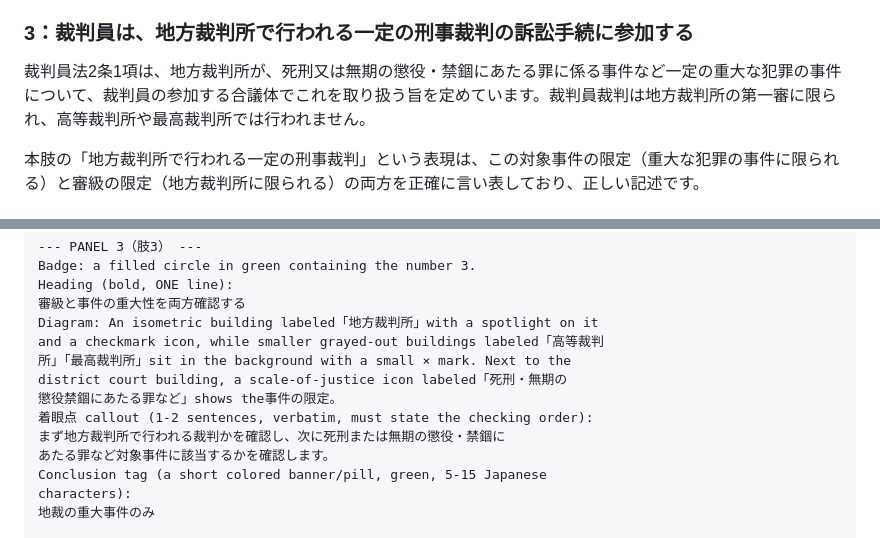
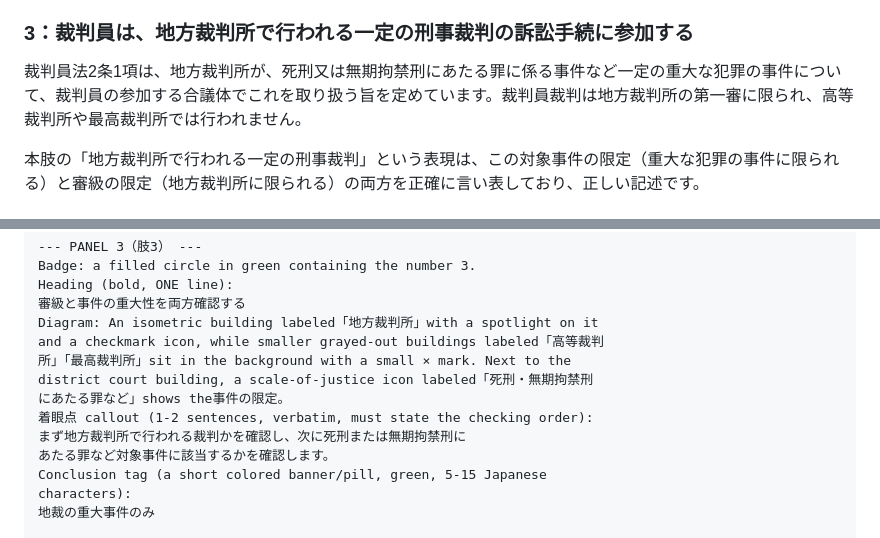
Before and after one commit to ThREE100/gyosei-kakomon, a Markdown page: note-articles/r7-mondai/q02-saibanin-seido.md, 2 parts joined by grey strips. Drawn GitHub-style.

Commit message:
note-articles: q02の「懲役・禁錮」表記を条文どおり「拘禁刑」に修正
裁判員法2条1項の実際の条文（note-articles/laws/saibaninhou.md）は拘禁刑
（刑法等一部改正法による懲役・禁錮の統合後の呼称）を用いており、本文・
⑤作図ガイドプロンプトの両方に残っていた旧称「懲役・禁錮」を修正

Co-Authored-By: Claude Sonnet 5 <noreply@anthropic.com>
Claude-Session: https://claude.ai/code/session_01CwQQANgymrRg25z2L5BjbR

```diff
--- a/note-articles/r7-mondai/q02-saibanin-seido.md
+++ b/note-articles/r7-mondai/q02-saibanin-seido.md
@@ -42,7 +42,7 @@
 
 ### 3：裁判員は、地方裁判所で行われる一定の刑事裁判の訴訟手続に参加する
 
-裁判員法2条1項は、地方裁判所が、死刑又は無期の懲役・禁錮にあたる罪に係る事件など一定の重大な犯罪の事件について、裁判員の参加する合議体でこれを取り扱う旨を定めています。裁判員裁判は地方裁判所の第一審に限られ、高等裁判所や最高裁判所では行われません。
+裁判員法2条1項は、地方裁判所が、死刑又は無期拘禁刑にあたる罪に係る事件など一定の重大な犯罪の事件について、裁判員の参加する合議体でこれを取り扱う旨を定めています。裁判員裁判は地方裁判所の第一審に限られ、高等裁判所や最高裁判所では行われません。
 
 本肢の「地方裁判所で行われる一定の刑事裁判」という表現は、この対象事件の限定（重大な犯罪の事件に限られる）と審級の限定（地方裁判所に限られる）の両方を正確に言い表しており、正しい記述です。
 
@@ -358,10 +358,10 @@ Heading (bold, ONE line):
 Diagram: An isometric building labeled「地方裁判所」with a spotlight on it
 and a checkmark icon, while smaller grayed-out buildings labeled「高等裁判
 所」「最高裁判所」sit in the background with a small × mark. Next to the
-district court building, a scale-of-justice icon labeled「死刑・無期の
-懲役禁錮にあたる罪など」shows the事件の限定。
+district court building, a scale-of-justice icon labeled「死刑・無期拘禁刑
+にあたる罪など」shows the事件の限定。
 着眼点 callout (1-2 sentences, verbatim, must state the checking order):
-まず地方裁判所で行われる裁判かを確認し、次に死刑または無期の懲役・禁錮に
+まず地方裁判所で行われる裁判かを確認し、次に死刑または無期拘禁刑に
 あたる罪など対象事件に該当するかを確認します。
 Conclusion tag (a short colored banner/pill, green, 5-15 Japanese
 characters):
```
